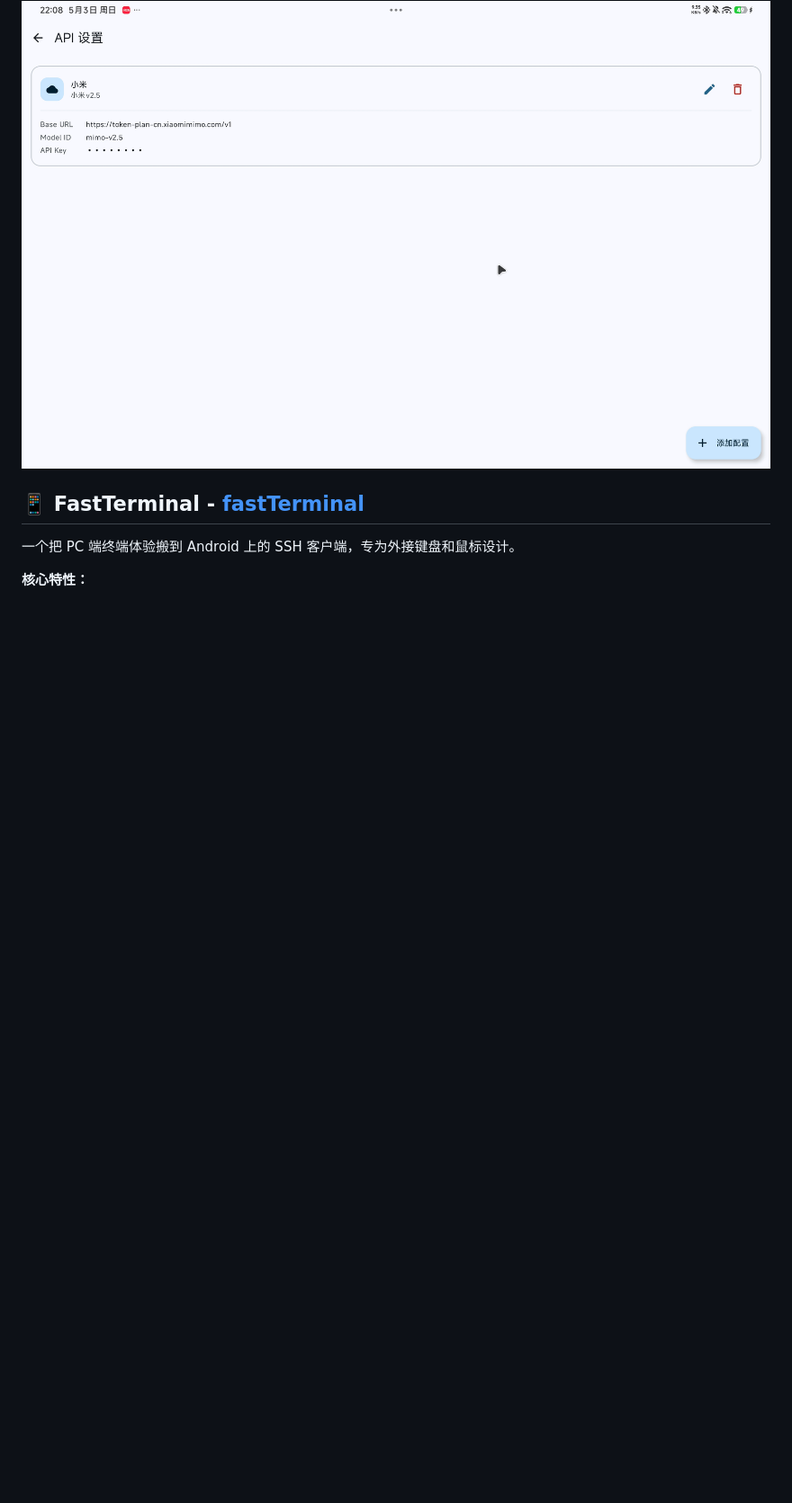
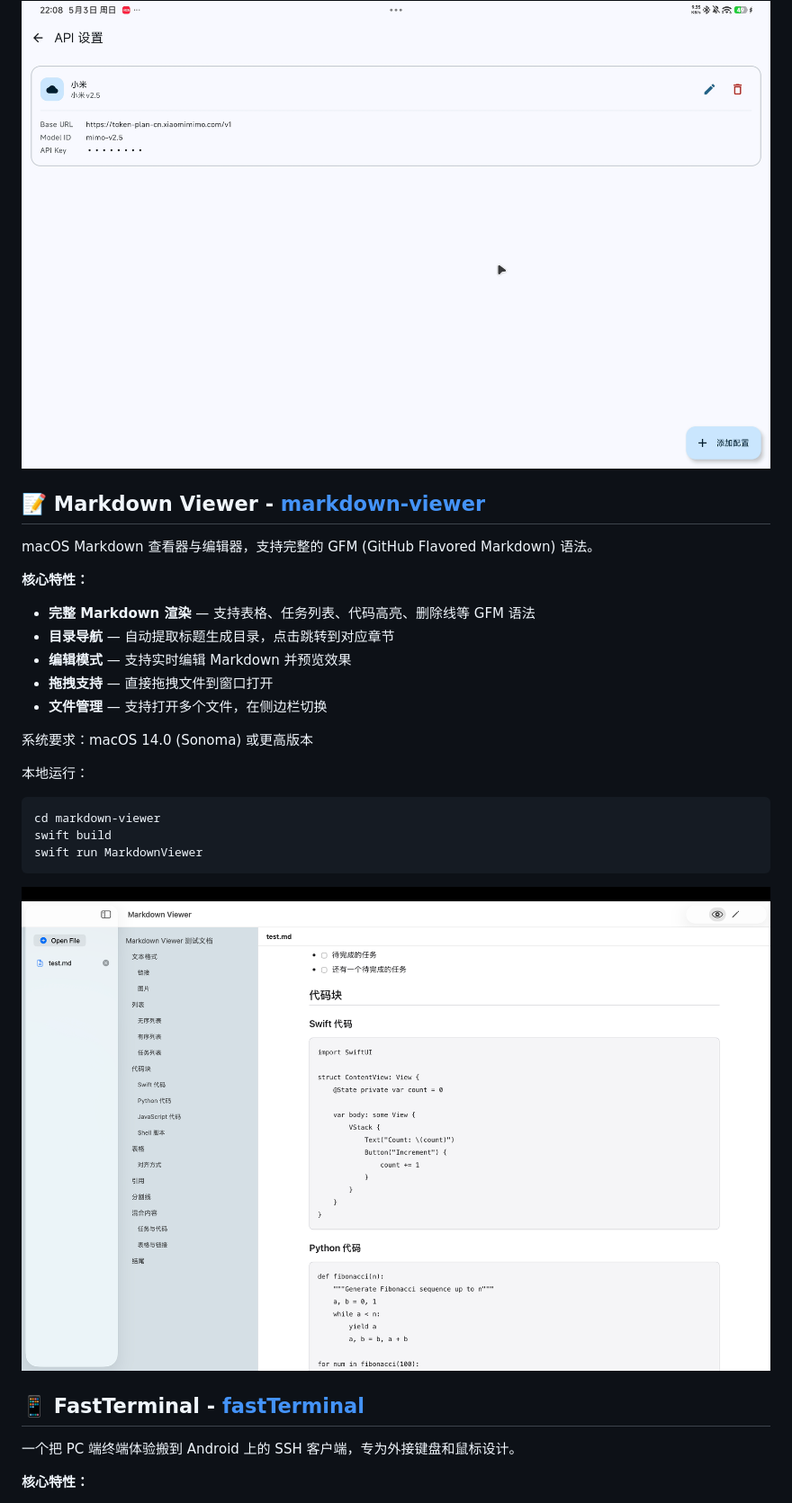
Before and after one commit to Mrhs121/toybox-ai, a Markdown page: README.md, the part around the change. Shown at 90% size. Rendered like a GitHub page; blank space fills up the shorter version.

Commit message:
Add Markdown Viewer section to root README
Co-Authored-By: Claude Opus 4.7 <noreply@anthropic.com>

````diff
--- a/README.md
+++ b/README.md
@@ -48,6 +48,30 @@ Codex Desktop 的会话文件保存在本地 `~/.codex/sessions/` 目录下，
 
 ![LLM Chat file upload](./img/llmchat-attachment.jpg)
 
+## 📝 Markdown Viewer - [markdown-viewer](./markdown-viewer)
+
+macOS Markdown 查看器与编辑器，支持完整的 GFM (GitHub Flavored Markdown) 语法。
+
+**核心特性：**
+
+- **完整 Markdown 渲染** — 支持表格、任务列表、代码高亮、删除线等 GFM 语法
+- **目录导航** — 自动提取标题生成目录，点击跳转到对应章节
+- **编辑模式** — 支持实时编辑 Markdown 并预览效果
+- **拖拽支持** — 直接拖拽文件到窗口打开
+- **文件管理** — 支持打开多个文件，在侧边栏切换
+
+系统要求：macOS 14.0 (Sonoma) 或更高版本
+
+本地运行：
+
+```bash
+cd markdown-viewer
+swift build
+swift run MarkdownViewer
+```
+
+![Markdown Viewer](./markdown-viewer/screenshot.png)
+
 ## 📱 FastTerminal - [fastTerminal](./fastTerminal)
 
 一个把 PC 端终端体验搬到 Android 上的 SSH 客户端，专为外接键盘和鼠标设计。
````
